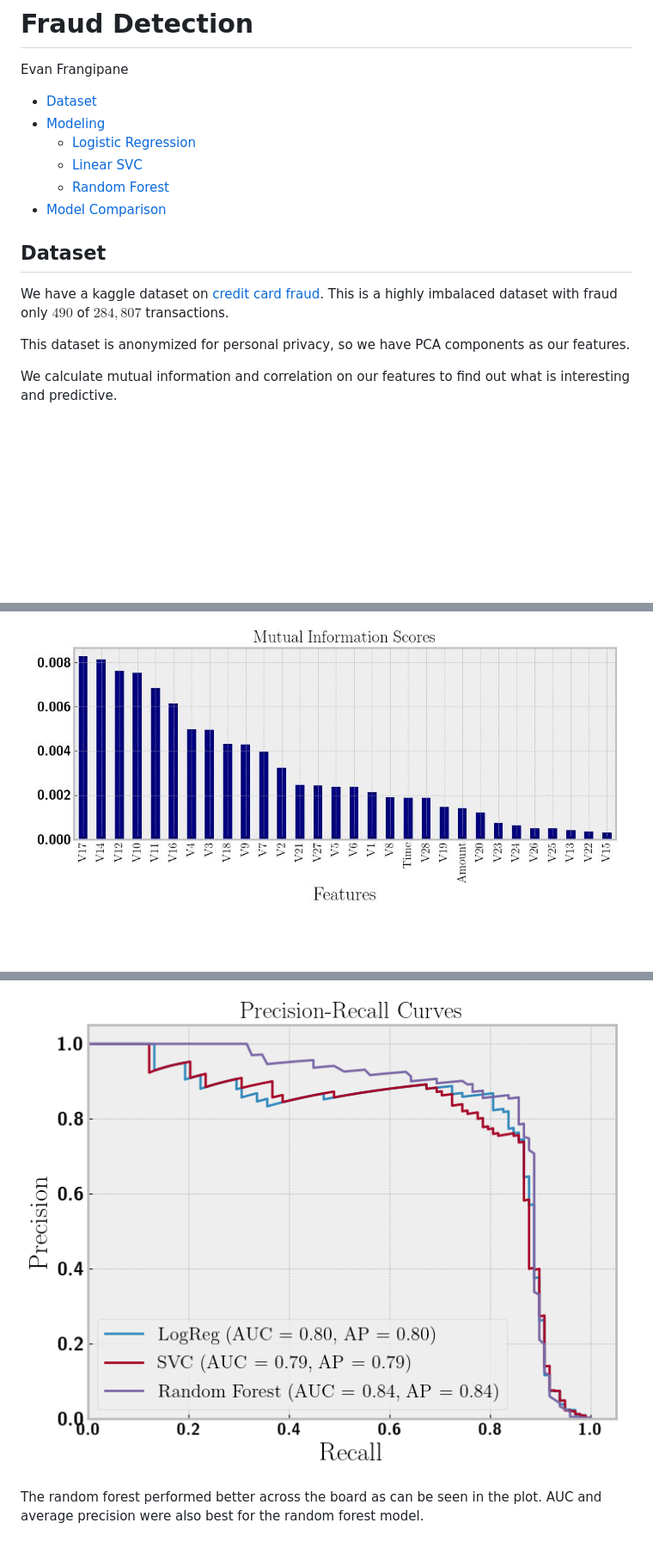
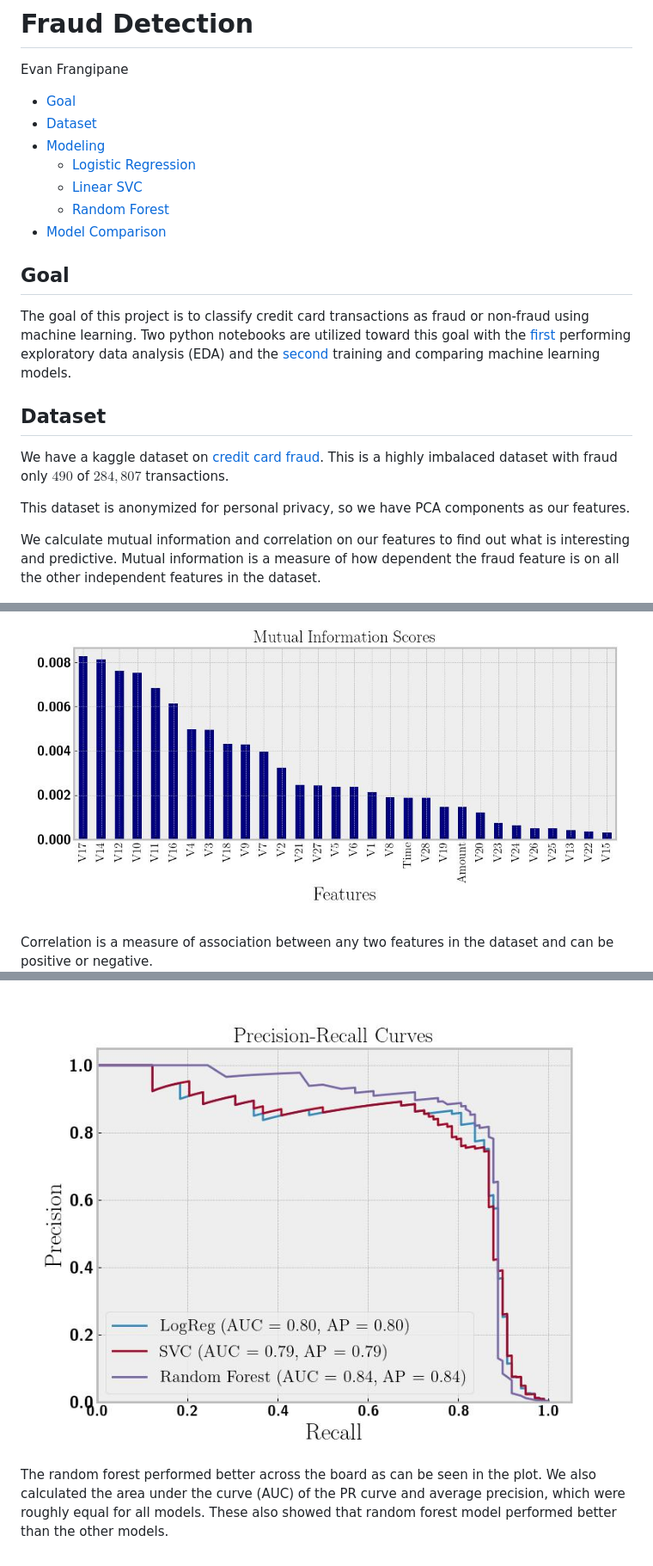
Before and after one commit to evanfrang/fraud_detection, a Markdown page: README.md, 3 parts joined by grey strips. Shown: that part at 86% size. Rendered like a GitHub page; pictures changed too: images/auc.jpg (added), images/auc.png (deleted), images/mutual_info_before.jpg; blank space fills up the shorter version.

```diff
--- a/README.md
+++ b/README.md
@@ -1,12 +1,23 @@
 # Fraud Detection
 Evan Frangipane
 
+- [Goal](#goal)
 - [Dataset](#dataset)
 - [Modeling](#modeling)
   - [Logistic Regression](#logistic-regression)
   - [Linear SVC](#linear-svc)
   - [Random Forest](#random-forest)
 - [Model Comparison](#model-comparison)
+
+## Goal
+
+The goal of this project is to classify credit card transactions as
+fraud or non-fraud using machine learning. Two python notebooks are
+utilized toward this goal with the
+[first](https://github.com/evanfrang/fraud_detection/blob/main/fraud_eda.ipynb)
+performing exploratory data analysis (EDA) and the
+[second](https://github.com/evanfrang/fraud_detection/blob/main/fraud_pipeline.ipynb)
+training and comparing machine learning models.
 
 ## Dataset
 
@@ -19,9 +30,13 @@ This dataset is anonymized for personal privacy, so we have PCA
 components as our features.
 
 We calculate mutual information and correlation on our features to find
-out what is interesting and predictive.
+out what is interesting and predictive. Mutual information is a measure
+of how dependent the fraud feature is on all the other independent
+features in the dataset.
 
 ![Mutual Information](images/mutual_info_before.jpg)
 
+Correlation is a measure of association between any two features in the
+dataset and can be positive or negative.
 ![Correlation](images/corr_before.jpg)
 
@@ -98,6 +118,8 @@ average precision score for our three models.
 
-![AUC](images/auc.png)
+![AUC](images/auc.jpg)
 
 The random forest performed better across the board as can be seen in
-the plot. AUC and average precision were also best for the random forest
-model.
+the plot. We also calculated the area under the curve (AUC) of the PR
+curve and average precision, which were roughly equal for all models.
+These also showed that random forest model performed better than the
+other models.
```
Also changed, not shown: other parts of README.md (+40 -35 lines), images/exp_var.jpg, 3 other files.
